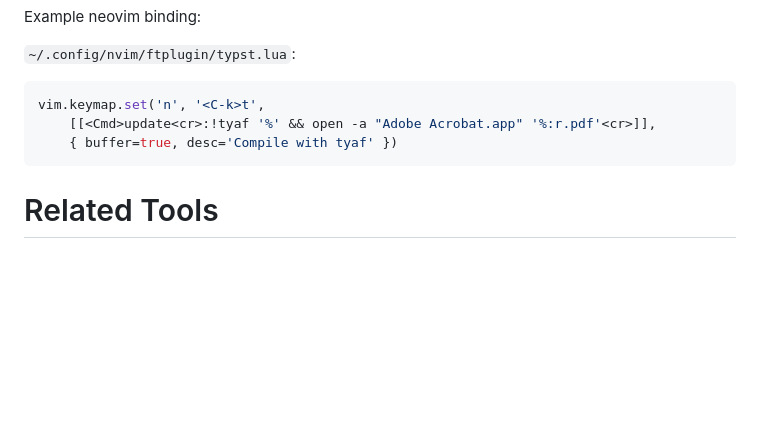
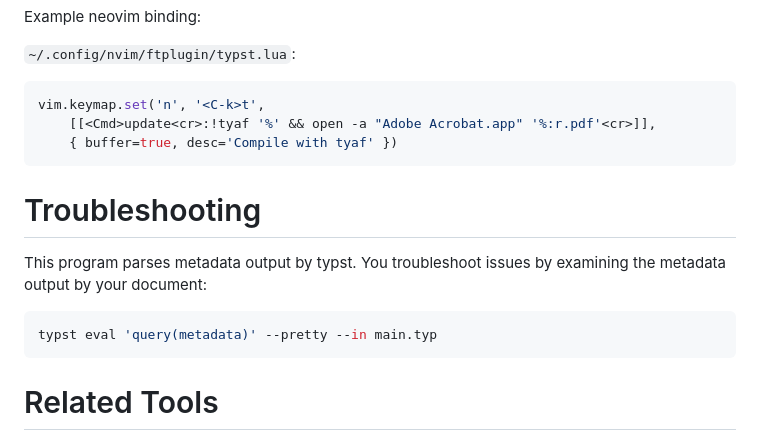
Before and after one commit to cskeeters/tyaf, a Markdown page: README.md, the part around the change. Rendered like a GitHub page; blank space fills up the shorter version.

Commit message:
Adds troubleshooting with typst eval command

````diff
--- a/README.md
+++ b/README.md
@@ -158,6 +158,14 @@ vim.keymap.set('n', '<C-k>t',
     { buffer=true, desc='Compile with tyaf' })
 ```
 
+# Troubleshooting
+
+This program parses metadata output by typst.  You troubleshoot issues by examining the metadata output by your document:
+
+```sh
+typst eval 'query(metadata)' --pretty --in main.typ
+```
+
 # Related Tools
 
 * [afj](https://github.com/cskeeters/afj)
````
